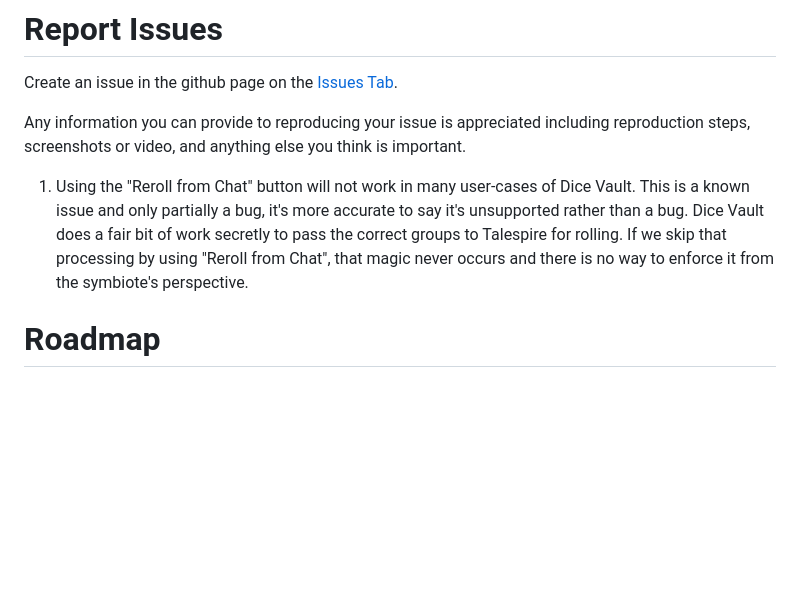
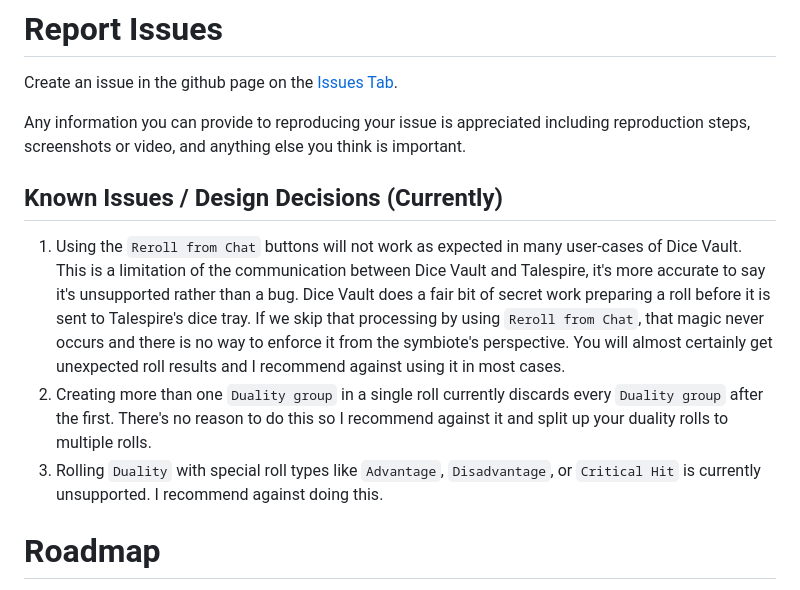
Before and after one commit to JasonCostanza/Dice-Vault, a Markdown page: README.md, the part around the change. GitHub-like rendering; blank space fills up the shorter version.

Commit message:
README improvements around known issues and design choices around duality.

```diff
--- a/README.md
+++ b/README.md
@@ -118,7 +118,10 @@ Create an issue in the github page on the [Issues Tab](https://github.com/JasonC
 
 Any information you can provide to reproducing your issue is appreciated including reproduction steps, screenshots or video, and anything else you think is important.
 
-1. Using the "Reroll from Chat" button will not work in many user-cases of Dice Vault. This is a known issue and only partially a bug, it's more accurate to say it's unsupported rather than a bug. Dice Vault does a fair bit of work secretly to pass the correct groups to Talespire for rolling. If we skip that processing by using "Reroll from Chat", that magic never occurs and there is no way to enforce it from the symbiote's perspective.
+## Known Issues / Design Decisions (Currently)
+1. Using the `Reroll from Chat` buttons will not work as expected in many user-cases of Dice Vault. This is a limitation of the communication between Dice Vault and Talespire, it's more accurate to say it's unsupported rather than a bug. Dice Vault does a fair bit of secret work preparing a roll before it is sent to Talespire's dice tray. If we skip that processing by using `Reroll from Chat`, that magic never occurs and there is no way to enforce it from the symbiote's perspective. You will almost certainly get unexpected roll results and I recommend against using it in most cases.
+2. Creating more than one `Duality group` in a single roll currently discards every `Duality group` after the first. There's no reason to do this so I recommend against it and split up your duality rolls to multiple rolls.
+3. Rolling `Duality` with special roll types like `Advantage`, `Disadvantage`, or `Critical Hit` is currently unsupported. I recommend against doing this.
 
 # Roadmap
 See the github issues tab for bugs and enhancements on the roadmap. This project is purely a hobby project and I cannot guarantee timelines of anything depending on my life priorities and free time.
```
